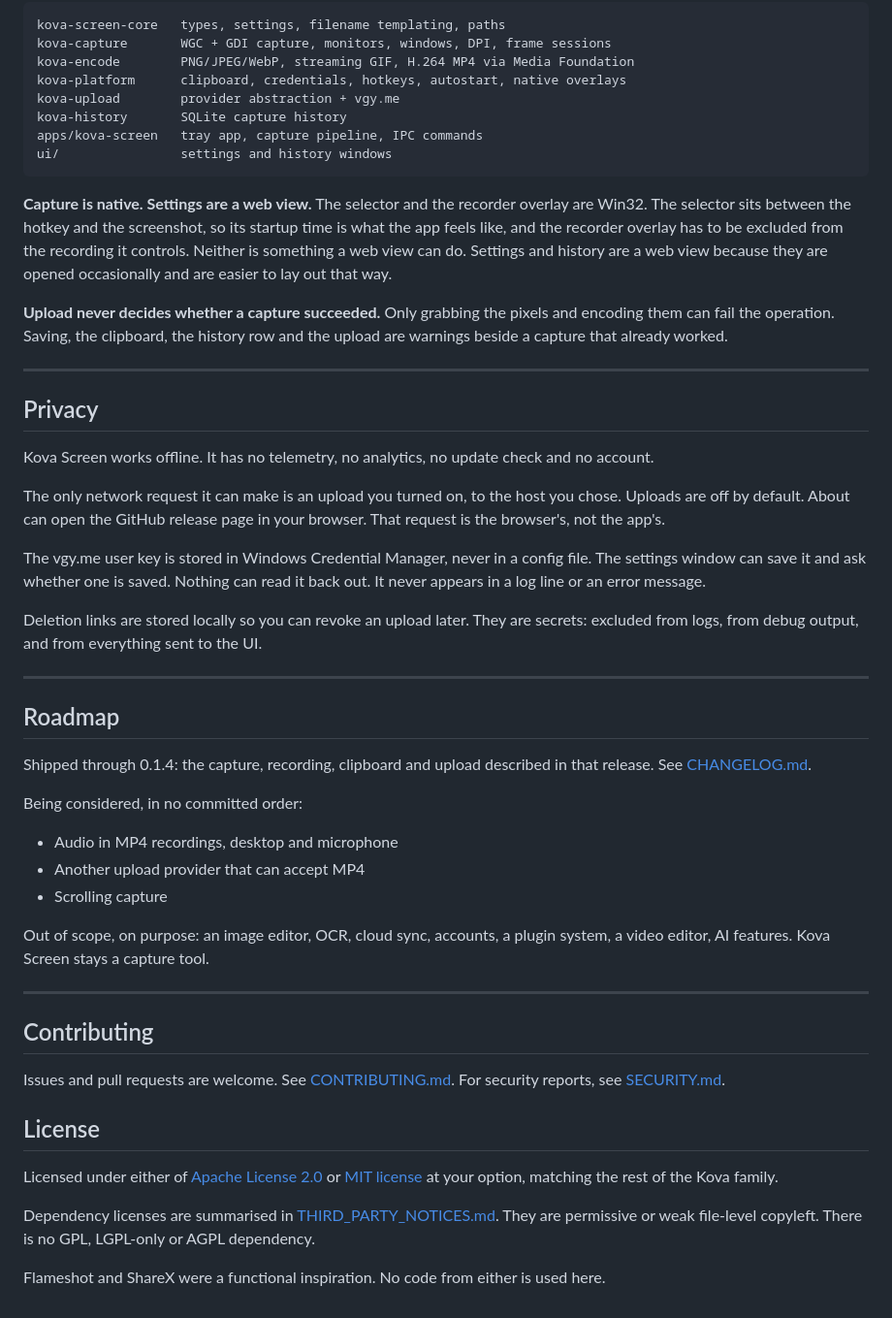
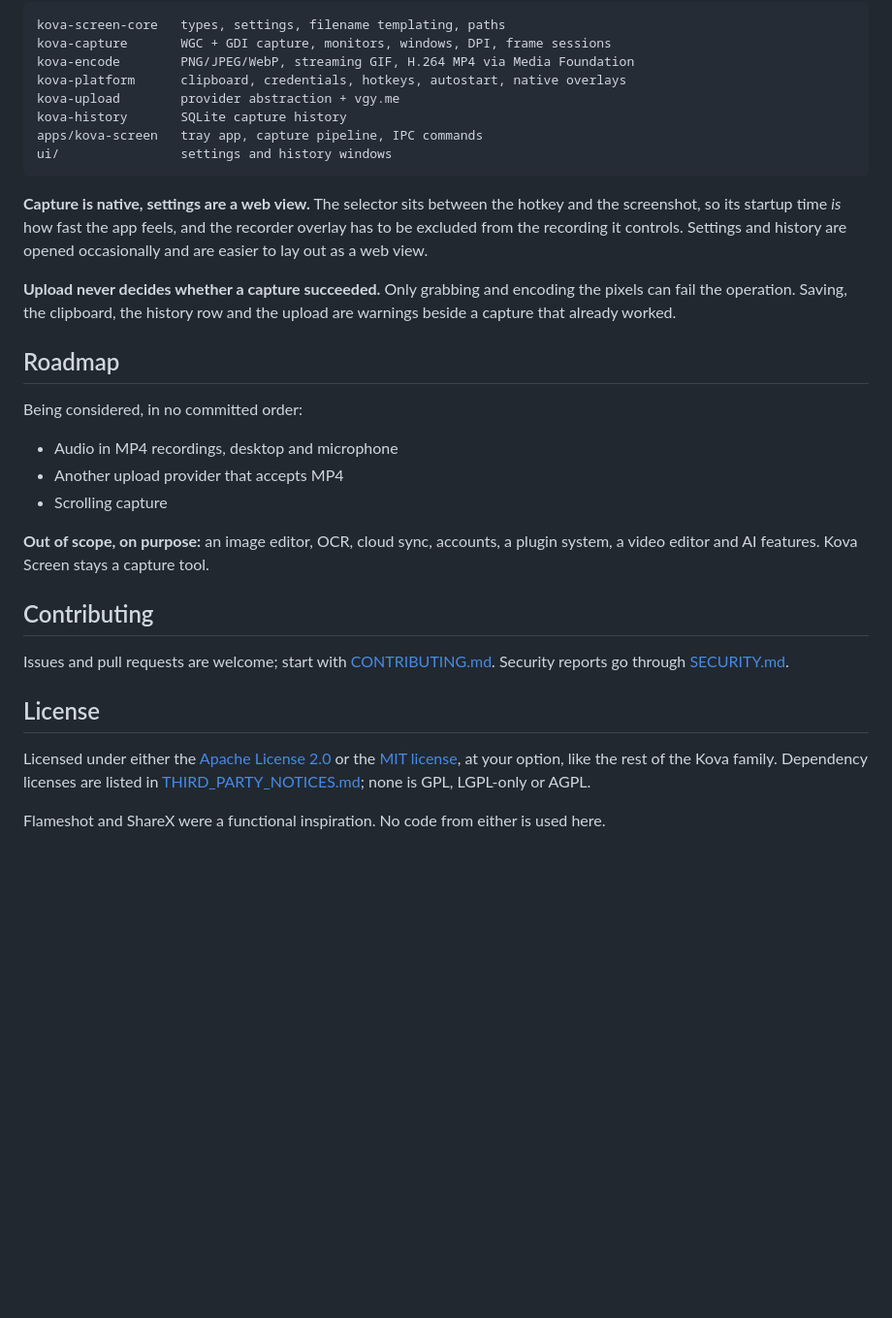
Before and after one commit to cubiix3/Kova-Screen, a Markdown page: README.md, the part around one of its changes. Shown at 97% size. GitHub-like rendering; folded sections open; blank space fills up the shorter version.

````diff
--- a/README.md
+++ b/README.md
@@ -195,67 +214,42 @@ apps/kova-screen   tray app, capture pipeline, IPC commands
 ui/                settings and history windows
 ```
 
-**Capture is native. Settings are a web view.** The selector and the recorder
-overlay are Win32. The selector sits between the hotkey and the screenshot, so
-its startup time is what the app feels like, and the recorder overlay has to be
-excluded from the recording it controls. Neither is something a web view can
-do. Settings and history are a web view because they are opened occasionally
-and are easier to lay out that way.
+**Capture is native, settings are a web view.** The selector sits between the
+hotkey and the screenshot, so its startup time *is* how fast the app feels,
+and the recorder overlay has to be excluded from the recording it controls.
+Settings and history are opened occasionally and are easier to lay out as a
+web view.
 
-**Upload never decides whether a capture succeeded.** Only grabbing the pixels
-and encoding them can fail the operation. Saving, the clipboard, the history
+**Upload never decides whether a capture succeeded.** Only grabbing and
+encoding the pixels can fail the operation. Saving, the clipboard, the history
 row and the upload are warnings beside a capture that already worked.
 
----
-
-## Privacy
-
-Kova Screen works offline. It has no telemetry, no analytics, no update check
-and no account.
-
-The only network request it can make is an upload you turned on, to the host
-you chose. Uploads are off by default. About can open the GitHub release page
-in your browser. That request is the browser's, not the app's.
-
-The vgy.me user key is stored in Windows Credential Manager, never in a config
-file. The settings window can save it and ask whether one is saved. Nothing can
-read it back out. It never appears in a log line or an error message.
-
-Deletion links are stored locally so you can revoke an upload later. They are
-secrets: excluded from logs, from debug output, and from everything sent to
-the UI.
-
----
+</details>
 
 ## Roadmap
-
-Shipped through 0.1.4: the capture, recording, clipboard and upload described
-in that release. See [CHANGELOG.md](CHANGELOG.md).
 
 Being considered, in no committed order:
 
 - Audio in MP4 recordings, desktop and microphone
-- Another upload provider that can accept MP4
+- Another upload provider that accepts MP4
 - Scrolling capture
 
-Out of scope, on purpose: an image editor, OCR, cloud sync, accounts, a plugin
-system, a video editor, AI features. Kova Screen stays a capture tool.
-
----
+**Out of scope, on purpose:** an image editor, OCR, cloud sync, accounts, a
+plugin system, a video editor and AI features. Kova Screen stays a capture
+tool.
 
 ## Contributing
 
-Issues and pull requests are welcome. See [CONTRIBUTING.md](CONTRIBUTING.md).
-For security reports, see [SECURITY.md](SECURITY.md).
+Issues and pull requests are welcome; start with
+[CONTRIBUTING.md](CONTRIBUTING.md). Security reports go through
+[SECURITY.md](SECURITY.md).
 
 ## License
 
-Licensed under either of [Apache License 2.0](LICENSE-APACHE) or
-[MIT license](LICENSE-MIT) at your option, matching the rest of the Kova family.
-
-Dependency licenses are summarised in [THIRD_PARTY_NOTICES.md](THIRD_PARTY_NOTICES.md).
-They are permissive or weak file-level copyleft. There is no GPL, LGPL-only or
-AGPL dependency.
+Licensed under either the [Apache License 2.0](LICENSE-APACHE) or the
+[MIT license](LICENSE-MIT), at your option, like the rest of the Kova family.
+Dependency licenses are listed in [THIRD_PARTY_NOTICES.md](THIRD_PARTY_NOTICES.md);
+none is GPL, LGPL-only or AGPL.
 
 Flameshot and ShareX were a functional inspiration. No code from either is used
 here.
````
Also changed, not shown: other parts of README.md (+132 -113 lines).
